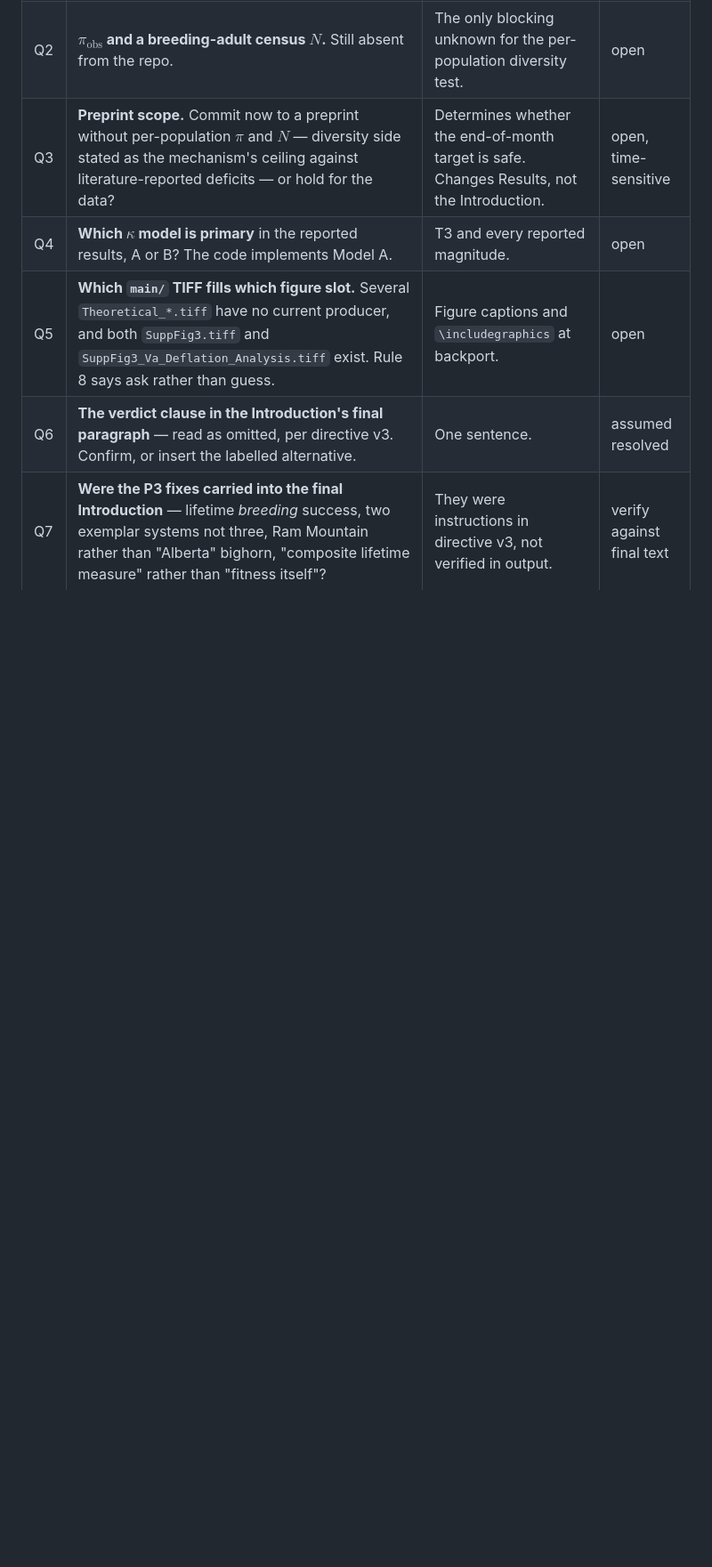
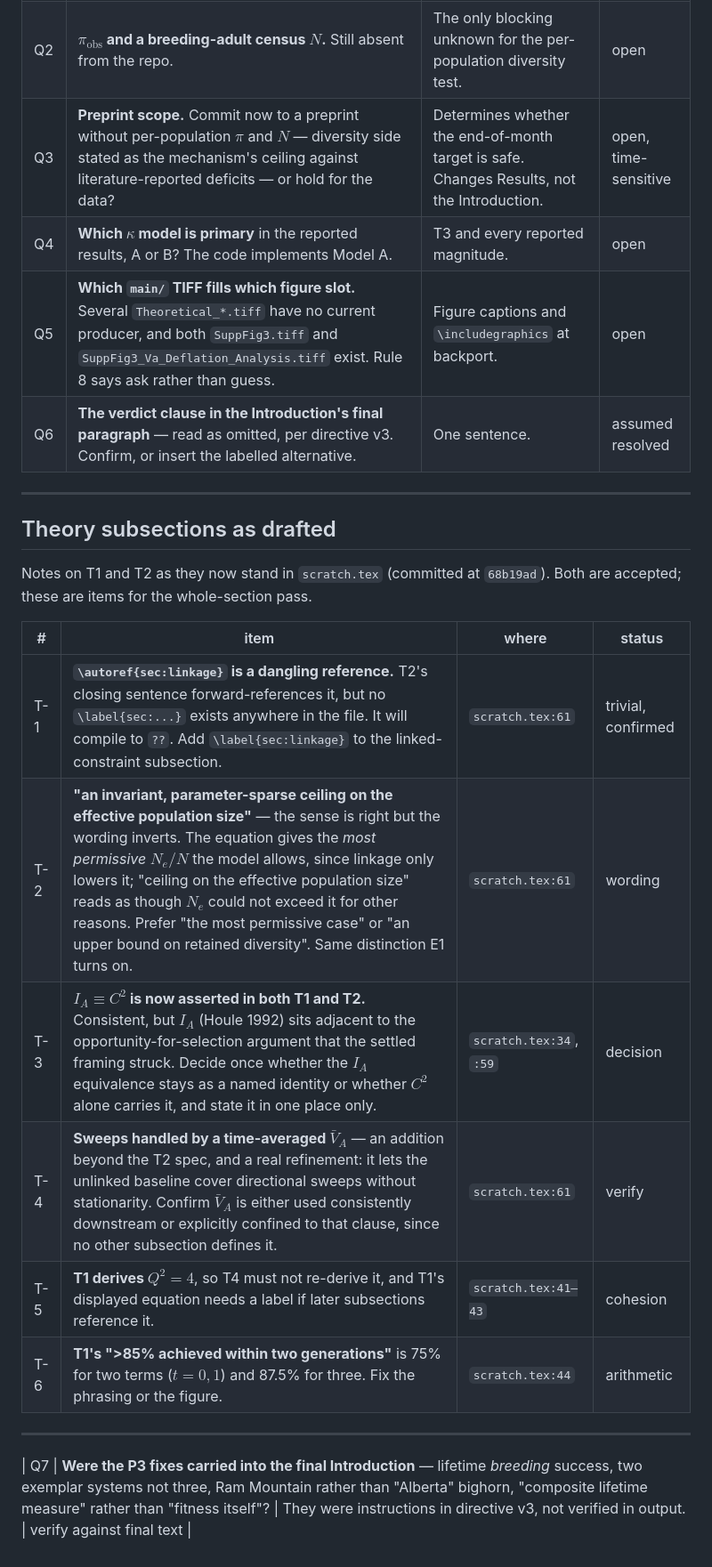
Before and after one commit to mawassw/va-neutral-diversity, a Markdown page: manuscript/OPEN_ITEMS.md, the part around the change. Shown at 89% size. Rendered like a GitHub page; blank space fills up the shorter version.

Commit message:
Log T1 and T2 review notes in the open-items register
Six items from the Theory subsections as drafted: a dangling \autoref{sec:linkage}
with no corresponding label, a "ceiling on the effective population size" phrasing
that inverts the sense of the unlinked bound, the I_A = C^2 equivalence asserted in
both T1 and T2, the time-averaged Vbar_A introduced for sweeps and used nowhere
else, T1's derivation of Q^2 = 4 that T4 must not repeat, and an arithmetic slip
in T1's ">85% within two generations".

Co-Authored-By: Claude Opus 5 (1M context) <noreply@anthropic.com>

```diff
--- a/manuscript/OPEN_ITEMS.md
+++ b/manuscript/OPEN_ITEMS.md
@@ -42,4 +42,22 @@ sign-off; E1 and E2 are new findings of 2026-09-03 and are not recorded anywhere
 | Q4 | **Which $\kappa$ model is primary** in the reported results, A or B? The code implements Model A. | T3 and every reported magnitude. | open |
 | Q5 | **Which `main/` TIFF fills which figure slot.** Several `Theoretical_*.tiff` have no current producer, and both `SuppFig3.tiff` and `SuppFig3_Va_Deflation_Analysis.tiff` exist. Rule 8 says ask rather than guess. | Figure captions and `\includegraphics` at backport. | open |
 | Q6 | **The verdict clause in the Introduction's final paragraph** — read as omitted, per directive v3. Confirm, or insert the labelled alternative. | One sentence. | assumed resolved |
+---
+
+## Theory subsections as drafted
+
+Notes on T1 and T2 as they now stand in `scratch.tex` (committed at `68b19ad`). Both are accepted;
+these are items for the whole-section pass.
+
+| # | item | where | status |
+|---|---|---|---|
+| T-1 | **`\autoref{sec:linkage}` is a dangling reference.** T2's closing sentence forward-references it, but no `\label{sec:...}` exists anywhere in the file. It will compile to `??`. Add `\label{sec:linkage}` to the linked-constraint subsection. | `scratch.tex:61` | trivial, confirmed |
+| T-2 | **"an invariant, parameter-sparse ceiling on the effective population size"** — the sense is right but the wording inverts. The equation gives the *most permissive* $N_e/N$ the model allows, since linkage only lowers it; "ceiling on the effective population size" reads as though $N_e$ could not exceed it for other reasons. Prefer "the most permissive case" or "an upper bound on retained diversity". Same distinction E1 turns on. | `scratch.tex:61` | wording |
+| T-3 | **$I_A \equiv C^2$ is now asserted in both T1 and T2.** Consistent, but $I_A$ (Houle 1992) sits adjacent to the opportunity-for-selection argument that the settled framing struck. Decide once whether the $I_A$ equivalence stays as a named identity or whether $C^2$ alone carries it, and state it in one place only. | `scratch.tex:34`, `:59` | decision |
+| T-4 | **Sweeps handled by a time-averaged $\bar V_A$** — an addition beyond the T2 spec, and a real refinement: it lets the unlinked baseline cover directional sweeps without stationarity. Confirm $\bar V_A$ is either used consistently downstream or explicitly confined to that clause, since no other subsection defines it. | `scratch.tex:61` | verify |
+| T-5 | **T1 derives $Q^2 = 4$**, so T4 must not re-derive it, and T1's displayed equation needs a label if later subsections reference it. | `scratch.tex:41–43` | cohesion |
+| T-6 | **T1's ">85\% achieved within two generations"** is 75% for two terms ($t = 0,1$) and 87.5% for three. Fix the phrasing or the figure. | `scratch.tex:44` | arithmetic |
+
+---
+
 | Q7 | **Were the P3 fixes carried into the final Introduction** — lifetime *breeding* success, two exemplar systems not three, Ram Mountain rather than "Alberta" bighorn, "composite lifetime measure" rather than "fitness itself"? | They were instructions in directive v3, not verified in output. | verify against final text |
```
